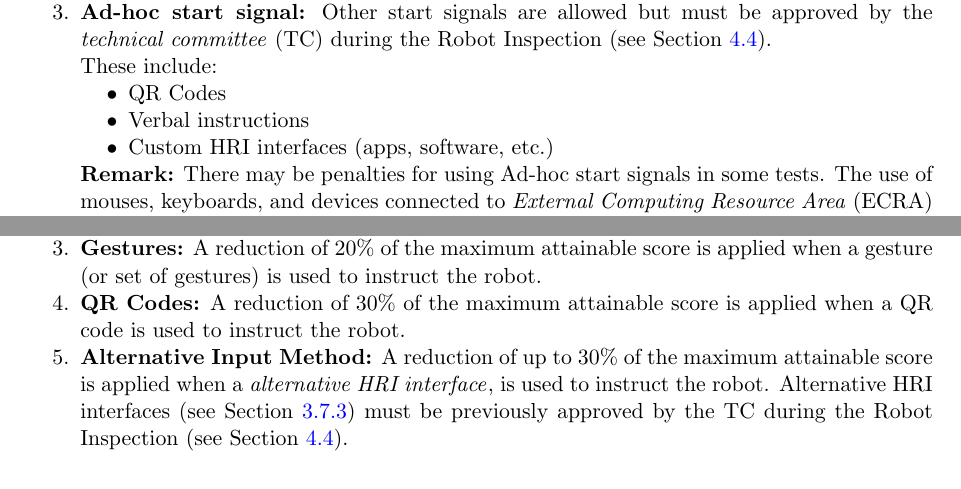
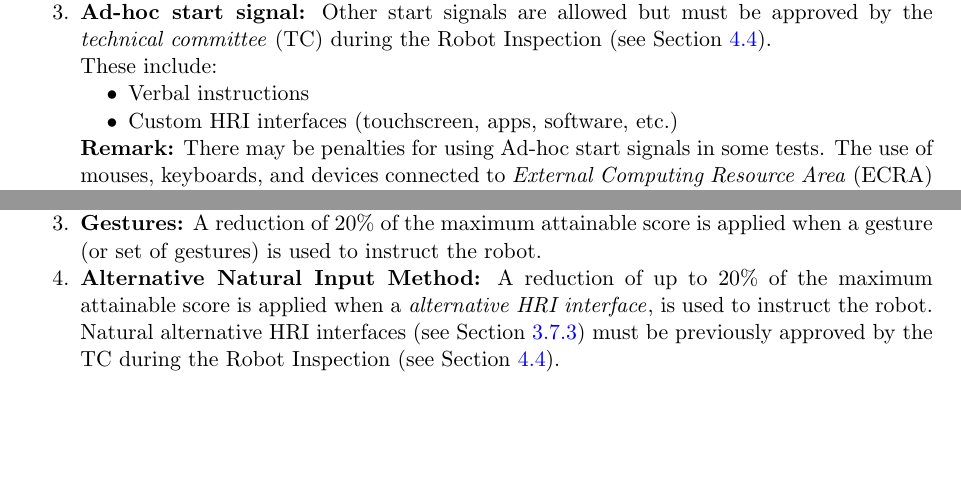
Before and after one commit to RoboCupAtHome/RuleBook, a LaTeX thesis (documents/rulebook.tex, which reads pages/general_rules/ContinueRules.tex, pages/general_rules/Procedure.tex): two parts of pages 28 and 32 of 70, joined at a grey line, cut so that both start at the same text, the shorter picture padded with empty space. Compiled offline with pdfLaTeX.

Commit message:
Removed QR codes from rulebook and added clarifications to natural alternative HRI (i.e: with touchscreens)

```diff
--- a/pages/general_rules/ContinueRules.tex
+++ b/pages/general_rules/ContinueRules.tex
@@ -82,10 +82,8 @@ The following rules apply in addition to the ones specified in section \refsec{r
 
 	\item \textbf{Gestures:} A reduction of 20\% of the maximum attainable score is applied when a gesture (or set of gestures) is used to instruct the robot.
 
-	\item \textbf{QR Codes:} A reduction of 30\% of the maximum attainable score is applied when a QR code is used to instruct the robot.
-
-	\item \textbf{Alternative Input Method:} A reduction of up to 30\% of the maximum attainable score is applied when a \iterm{alternative HRI interface}, is used to instruct the robot.
-	Alternative HRI interfaces (see~\refsec{rule:asralternative}) must be previously approved by the TC during the Robot Inspection (see~\refsec{sec:robot_inspection}).
+	\item \textbf{Alternative Natural Input Method:} A reduction of up to 20\% of the maximum attainable score is applied when a \iterm{alternative HRI interface}, is used to instruct the robot.
+	Natural alternative HRI interfaces (see~\refsec{rule:asralternative}) must be previously approved by the TC during the Robot Inspection (see~\refsec{sec:robot_inspection}).
 \end{enumerate}
 
 
--- a/pages/general_rules/Procedure.tex
+++ b/pages/general_rules/Procedure.tex
@@ -105,9 +105,8 @@ Other start signals are allowed but must be authorized by the \TC{} during the R
 
     These include:
     \begin{itemize}[nosep]
-        \item QR Codes
         \item Verbal instructions
-        \item Custom HRI interfaces (apps, software, etc.)
+        \item Custom HRI interfaces (touchscreen, apps, software, etc.)
     \end{itemize}
     \textbf{Remark:} There may be penalties for using Ad-hoc start signals in some tests. The use of mouses, keyboards, and devices connected to \ECRA{} computers is strictly forbidden.
 
```
